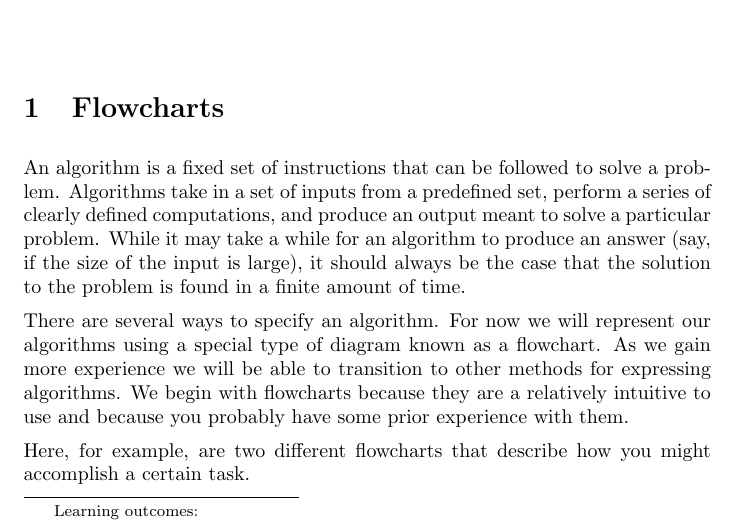
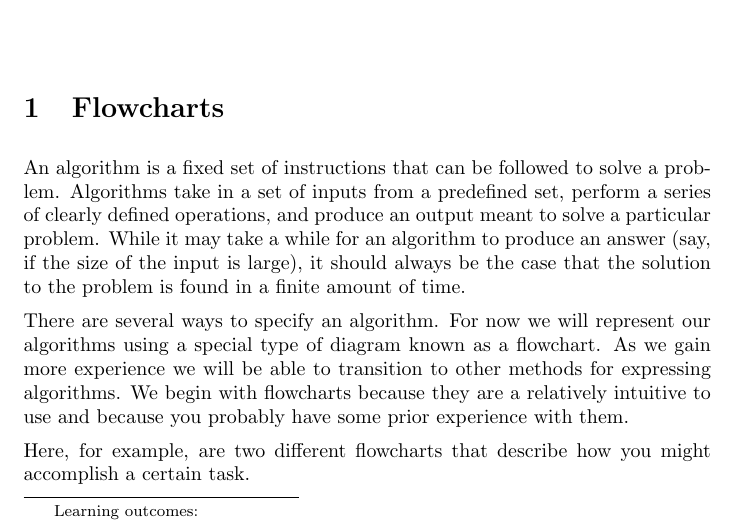
Before and after one commit to jathiel/Ximera-Xourses-NYCCT, a LaTeX document (Flowchart/Flowchart.tex): part of page 1 of 6, cut so that both start at the same text. Compiled offline with pdfLaTeX.

Commit message:
changed to operations

```diff
--- a/Flowchart/Flowchart.tex
+++ b/Flowchart/Flowchart.tex
@@ -7,7 +7,7 @@ We introduce flowcharts as a way to organize a procedure designed to solve a par
 \maketitle
 
 \section{Flowcharts}
-An algorithm is a fixed set of instructions that can be followed to solve a problem. Algorithms take in a set of inputs from a predefined set, perform a series of clearly defined computations, and produce an output meant to solve a particular problem. While it may take a while for an algorithm to produce an answer (say, if the size of the input is large), it should always be the case that the solution to the problem is found in a finite amount of time.
+An algorithm is a fixed set of instructions that can be followed to solve a problem. Algorithms take in a set of inputs from a predefined set, perform a series of clearly defined operations, and produce an output meant to solve a particular problem. While it may take a while for an algorithm to produce an answer (say, if the size of the input is large), it should always be the case that the solution to the problem is found in a finite amount of time.
 
 There are several ways to specify an algorithm. For now we will represent our algorithms using a special type of diagram known as a flowchart. As we gain more experience we will be able to transition to other methods for expressing algorithms. We begin with flowcharts because they are a relatively intuitive to use and because you probably have some prior experience with them.
 
```
